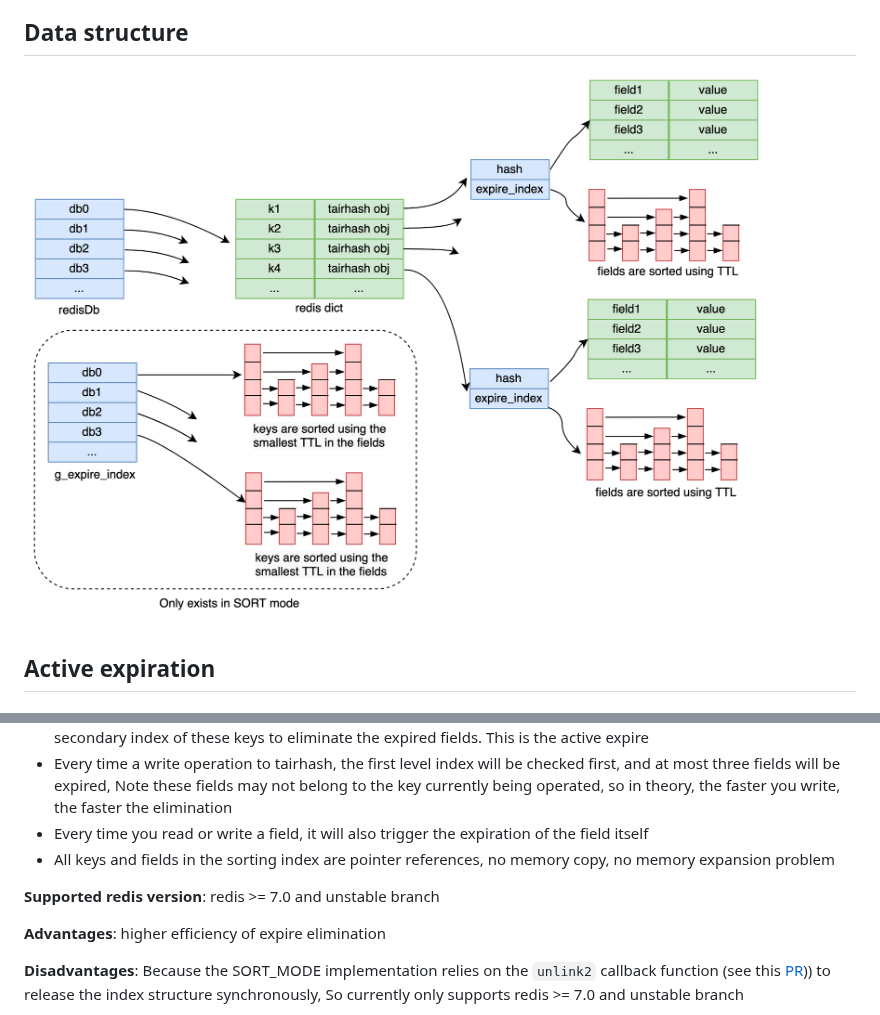
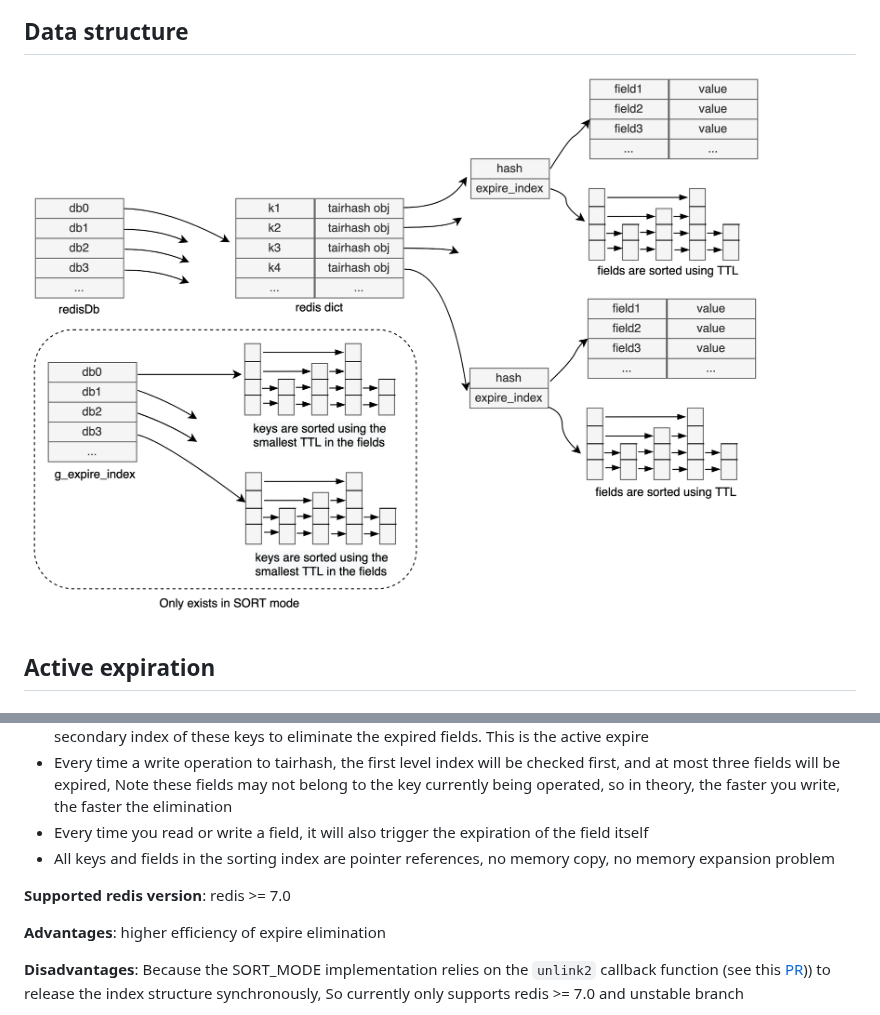
Before and after one commit to tair-opensource/TairHash, a Markdown page: README.md, 2 parts joined by grey strips. Drawn GitHub-style; pictures changed too: imgs/tairhash_index2.png.

```diff
--- a/README.md
+++ b/README.md
@@ -33,7 +33,7 @@
 - Every time you read or write a field, it will also trigger the expiration of the field itself
 - All keys and fields in the sorting index are pointer references, no memory copy, no memory expansion problem
 
-**Supported redis version**: redis >= 7.0 and unstable branch
+**Supported redis version**: redis >= 7.0
 
 **Advantages**: higher efficiency of expire elimination
 
```
Also changed, not shown: README-CN.md (+1 -1 lines).
